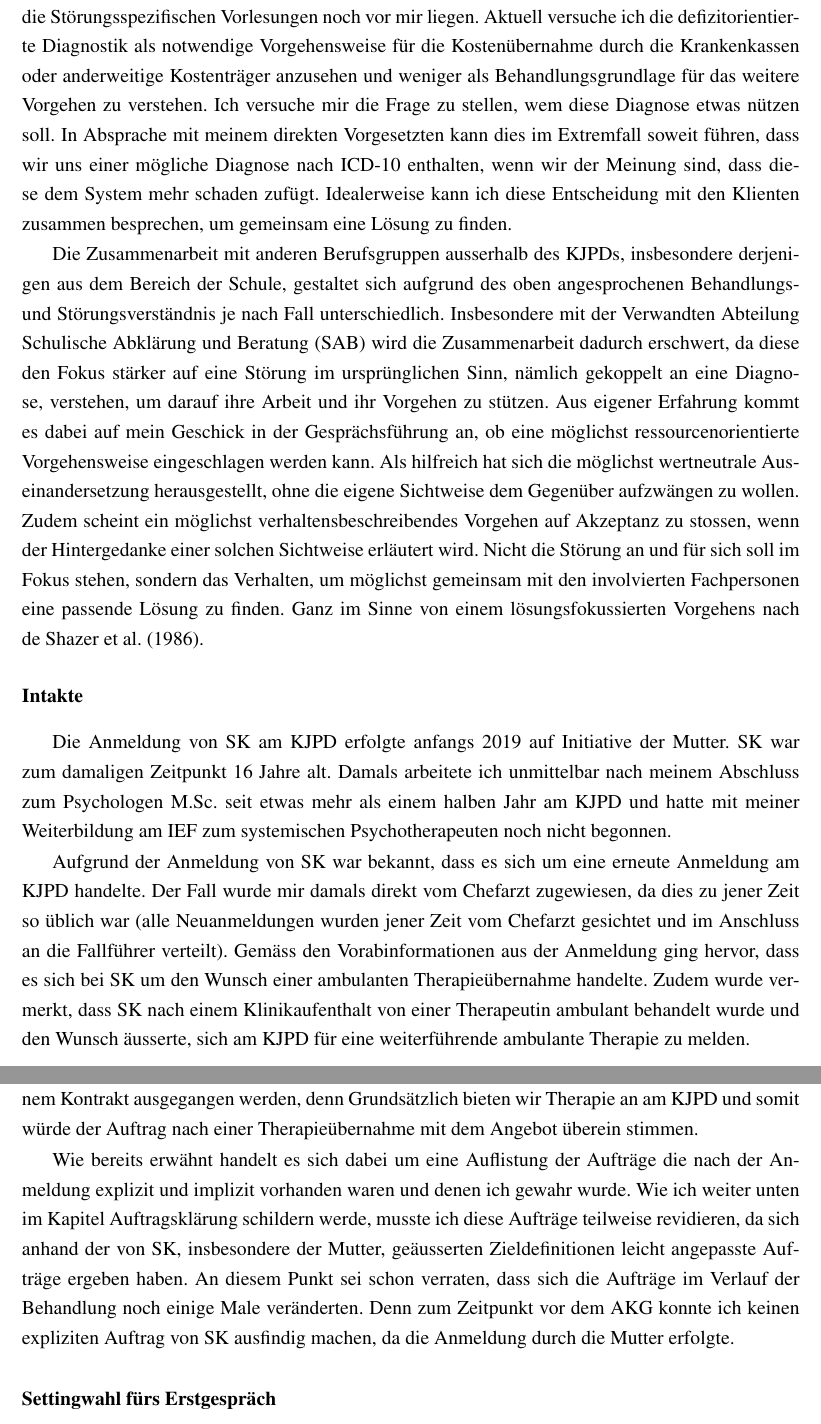
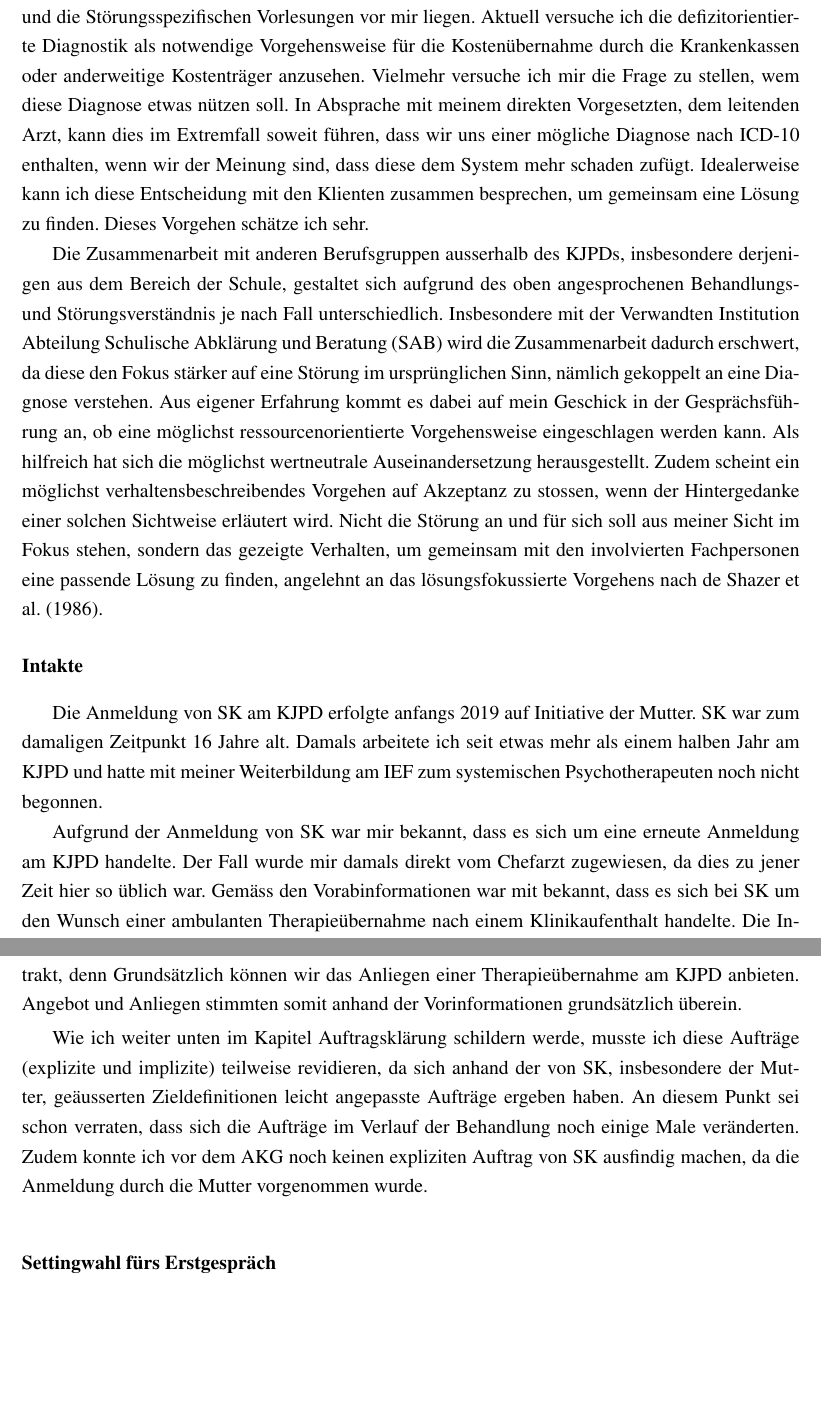
Before and after one commit to tilljernst/IefAbschlussarbeit2021, a LaTeX paper (main.tex, which reads content/ausgangslage.tex): two parts of pages 6 and 8 of 59 before the commit and two parts of pages 6 and 8 of 58 after it, joined at a grey line, cut so that both start at the same text, the shorter picture padded with empty space. Compiled offline with pdfLaTeX.

Commit message:
Überarbeiten Ausgangslage bis und mit Intake

```diff
--- a/content/ausgangslage.tex
+++ b/content/ausgangslage.tex
@@ -6,14 +6,12 @@ Die Behandlung des Fall SK fand und findet am \ac{kjpd} des Kantons Schaffhausen
 
 Aufgrund der Grösse des \ac{kjpd}s und des Versorgungsauftrags des Kantons gestaltet sich der Aufgabenbereich für mich als einzelner Behandler sehr breit. Es werden jedoch gewisse Spezialgebiete angeboten, die mit Hilfe sogenannter Kompetenzbereiche abgedeckt werden. Ich bin aufgrund der aktuell laufenden Weiterbildung am \ac{ief} keinem expliziten Kompetenzbereich zugeordnet, übernehme jedoch je nach Situation Fälle, die im Schnittbereich dieser Bereich angesiedelt sind. Die nötige Abstützung und Sicherheit kann ich mir aufgrund der internen Struktur der kurzen Meldewege holen, indem ich im engmaschigen Austausch stehe, sowie Intervisiongespräche und Coaching mit den Fachpersonen aus den entsprechenden Bereichen nach Bedarf führen kann. Diese Struktur vermittelt mir ein Gefühlt der Sicherheit durch den guten Rückenhalt, wodurch ich mir auch Fälle zutraue, die für mich neu und komplex sind.
 
-%TODO: Ab hier weiter überarbeiten
+Die Zusammenarbeit mit anderen Berufsgruppen innerhalb des \ac{kjpd}s findet vorwiegend zwischen psychologisch und medizinisch geschultem Personal statt. Aufgrund der institutionellen Stellung einer ambulanten psychiatrischen Behandlung kommt es naturbedingt zu Diskrepanzen zwischen dieser und meiner sich weiterentwickelnden systemischen Sichtweise. Es fällt mir nicht immer einfach, die systemische Sicht als Psychotherapeut und die Sichtweise der Institution, resp. des Gesundheitswesens im Allgemeinen, auf einen Nenner zu bringen. Aufgrund der Möglichkeit, sehr flexibel mit den einzelnen Fällen vorzugehen und die eigenen Vorlieben für die Gestaltung der Behandlung einfliessen zu lassen, befinden sich diese Diskrepanz jedoch auf einem minimalen Niveau. Ein bleibende  Unsicherheit meinerseits ergibt sich aufgrund der ursprünglichen psychiatrischen Sichtweise einer defizitorientierten Einteilung, resp. die diagnostische Einschätzung mittels  ICD-10, die nach wie vor einen hohen Stellenwert in der Behandlung am \ac{kjpd} einnimmt. Unsicherheit insofern, als dass ich mich aktuell in meiner Weiterbildung im Modul Grundlagen befinde und die Störungsspezifischen Vorlesungen vor mir liegen. Aktuell versuche ich die defizitorientierte Diagnostik als notwendige Vorgehensweise für die Kostenübernahme durch die Krankenkassen oder anderweitige Kostenträger anzusehen. Vielmehr versuche ich mir die Frage zu stellen, wem diese Diagnose etwas nützen soll. In Absprache mit meinem direkten Vorgesetzten, dem leitenden Arzt, kann dies im Extremfall soweit führen, dass wir uns einer mögliche Diagnose nach ICD-10 enthalten, wenn wir der Meinung sind, dass diese dem System mehr schaden zufügt. Idealerweise kann ich diese Entscheidung mit den Klienten zusammen besprechen, um gemeinsam eine Lösung zu finden. Dieses Vorgehen schätze ich sehr.
 
-Die Zusammenarbeit mit anderen Berufsgruppen innerhalb des \ac{kjpd}s findet vorwiegend zwischen psychologisch und medizinisch geschultem Personal statt. Aufgrund der institutionellen Stellung einer ambulanten psychiatrischen Behandlung kommt es naturbedingt zu Diskrepanzen zwischen dieser und meiner sich weiterentwickelnden systemischen Sichtweise. Es fällt mir nicht immer einfach, die systemische Sicht als Psychotherapeut und die Sichtweise der Institution, resp. des Gesundheitswesens im Allgemeinen, auf einen Nenner zu bringen. Aufgrund der Möglichkeit, sehr flexibel mit den einzelnen Fällen vorzugehen und die eigenen Vorlieben für die Gestaltung der Behandlung einfliessen zu lassen, befinden sich diese Diskrepanz jedoch auf einem minimalen Niveau. Ein bleibende  Unsicherheit meinerseits ergibt sich aufgrund der ursprünglichen psychiatrischen Sichtweise einer defizitorientierten Einteilung, resp. die diagnostische Einschätzung mittels  ICD-10, die nach wie vor einen hohen Stellenwert in der Behandlung am \ac{kjpd} einnimmt. Unsicherheit insofern, als dass ich mich aktuell in meiner Weiterbildung im Modul Grundlagen befinde und die Störungsspezifischen Vorlesungen noch vor mir liegen. Aktuell versuche ich die defizitorientierte Diagnostik als notwendige Vorgehensweise für die Kostenübernahme durch die Krankenkassen oder anderweitige Kostenträger anzusehen und weniger als Behandlungsgrundlage für das weitere Vorgehen zu verstehen. Ich versuche mir die Frage zu stellen, wem diese Diagnose etwas nützen soll. In Absprache mit meinem direkten Vorgesetzten kann dies im Extremfall soweit führen, dass wir uns einer mögliche Diagnose nach ICD-10 enthalten, wenn wir der Meinung sind, dass diese dem System mehr schaden zufügt. Idealerweise kann ich diese Entscheidung mit den Klienten zusammen besprechen, um gemeinsam eine Lösung zu finden.
-
-Die Zusammenarbeit mit anderen Berufsgruppen ausserhalb des \ac{kjpd}s, insbesondere derjenigen aus dem Bereich der Schule, gestaltet sich aufgrund des oben angesprochenen Behandlungs- und Störungsverständnis je nach Fall unterschiedlich. Insbesondere mit der Verwandten \ac{sab} wird die Zusammenarbeit dadurch erschwert, da diese den Fokus stärker auf eine Störung im ursprünglichen Sinn, nämlich gekoppelt an eine Diagnose, verstehen, um darauf ihre Arbeit und ihr Vorgehen zu stützen. Aus eigener Erfahrung kommt es dabei auf mein Geschick in der Gesprächsführung an, ob eine möglichst ressourcenorientierte Vorgehensweise eingeschlagen werden kann. Als hilfreich hat sich die möglichst wertneutrale Auseinandersetzung herausgestellt, ohne die eigene Sichtweise dem Gegenüber aufzwängen zu wollen. Zudem scheint ein möglichst verhaltensbeschreibendes Vorgehen auf Akzeptanz zu stossen, wenn der Hintergedanke einer solchen Sichtweise erläutert wird. Nicht die Störung an und für sich soll im Fokus stehen, sondern das Verhalten, um möglichst gemeinsam mit den involvierten Fachpersonen eine passende Lösung zu finden. Ganz im Sinne von einem lösungsfokussierten Vorgehens nach \citeA{Shazer1986}.
+Die Zusammenarbeit mit anderen Berufsgruppen ausserhalb des \ac{kjpd}s, insbesondere derjenigen aus dem Bereich der Schule, gestaltet sich aufgrund des oben angesprochenen Behandlungs- und Störungsverständnis je nach Fall unterschiedlich. Insbesondere mit der Verwandten Institution \ac{sab} wird die Zusammenarbeit dadurch erschwert, da diese den Fokus stärker auf eine Störung im ursprünglichen Sinn, nämlich gekoppelt an eine Diagnose verstehen. Aus eigener Erfahrung kommt es dabei auf mein Geschick in der Gesprächsführung an, ob eine möglichst ressourcenorientierte Vorgehensweise eingeschlagen werden kann. Als hilfreich hat sich die möglichst wertneutrale Auseinandersetzung herausgestellt. Zudem scheint ein möglichst verhaltensbeschreibendes Vorgehen auf Akzeptanz zu stossen, wenn der Hintergedanke einer solchen Sichtweise erläutert wird. Nicht die Störung an und für sich soll aus meiner Sicht im Fokus stehen, sondern das gezeigte Verhalten, um gemeinsam mit den involvierten Fachpersonen eine passende Lösung zu finden, angelehnt an das lösungsfokussierte Vorgehens nach \citeA{Shazer1986}.
 
 \subsection{Intakte}
-Die Anmeldung von SK am KJPD erfolgte anfangs 2019 auf Initiative der Mutter. SK war zum damaligen Zeitpunkt 16 Jahre alt. Damals arbeitete ich unmittelbar nach meinem Abschluss zum Psychologen M.Sc. seit etwas mehr als einem halben Jahr am KJPD und hatte mit meiner Weiterbildung am \ac{ief} zum systemischen Psychotherapeuten noch nicht begonnen.
+Die Anmeldung von SK am KJPD erfolgte anfangs 2019 auf Initiative der Mutter. SK war zum damaligen Zeitpunkt 16 Jahre alt. Damals arbeitete ich seit etwas mehr als einem halben Jahr am KJPD und hatte mit meiner Weiterbildung am \ac{ief} zum systemischen Psychotherapeuten noch nicht begonnen.
 
-Aufgrund der Anmeldung von SK war bekannt, dass es sich um eine erneute Anmeldung am KJPD handelte. Der Fall wurde mir damals direkt vom Chefarzt zugewiesen, da dies zu jener Zeit so üblich war (alle Neuanmeldungen wurden jener Zeit vom Chefarzt gesichtet und im Anschluss an die Fallführer verteilt). Gemäss den Vorabinformationen aus der Anmeldung ging hervor, dass es sich bei SK um den Wunsch einer ambulanten Therapieübernahme handelte. Zudem wurde vermerkt, dass SK nach einem Klinikaufenthalt von einer Therapeutin ambulant behandelt wurde und den Wunsch äusserte, sich am KJPD für eine weiterführende ambulante Therapie zu melden.
+Aufgrund der Anmeldung von SK war mir bekannt, dass es sich um eine erneute Anmeldung am KJPD handelte. Der Fall wurde mir damals direkt vom Chefarzt zugewiesen, da dies zu jener Zeit hier so üblich war. Gemäss den Vorabinformationen war mit bekannt, dass es sich bei SK um den Wunsch einer ambulanten Therapieübernahme nach einem Klinikaufenthalt handelte. Die Informationen aus der ersten Behandlung habe ich absichtlich nicht eingesehen, um mir ein möglichst neutrales Bild des Anliegens zu verschaffen. Ich hatte die Befürchtung, dass ich mit weiteren Informationen aus der \ac{kg} beeinflusst werden könnte und somit voreingenommen in das erste Gespräch einsteigen würde. Ohne mir dessen bewusst zu sein, versuchte ich den Ansatz des \textbf{Not Knowing} zu praktizieren \cite{Anderson1992}. Also nicht ich als Therapeut weiss was bei SK los ist und was gut für sie ist, sondern SK selber. Dieser Ansatz fiel mir zu jener Zeit relativ leicht, da ich als Therapieneuling tatsächlich noch keine grosse Erfahrung hatte und noch wenig vertraut war von der psychiatrischen Behandlungspraxis am KJPD, somit wusste ich tatsächlich sehr wenig.
 
@@ -25,8 +21,10 @@ Mein erster Eindruck war, nachdem ich die Anmeldung in meinem Fach hatte, dass i
 
 \subsection{Bestehende explizite und implizite Aufträge}
-Im Vorfeld, also vor der eigentlichen Behandlung und somit auch dem \ac{akg}, konnte ich folgende expliziten und impliziten Aufträge ausmachen. Aus Sicht der Institution besteht ein expliziter Auftrag der Sicherstellung der Psychiatrischen Versorgung im Kanton. Eine Anmeldung am \ac{kjpd} muss zwingend geprüft werden. Damals war es hier am Haus usus, das Anliegen nach der Anmeldung mittels \ac{akg} zu prüfen (aktuell wird vor der eigentlichen Anmeldung immer ein telefonisches Vorgespräch durch ein psychologisch geschultes Personal geführt, um bereits eine erste Prüfung vorzunehmen und gegebenenfalls an eine andere Stelle weiterzuleiten). Ein weiterer expliziter Auftrag konnte ich dem Anmeldeblatt entnehmen, auf dem der Wunsch nach einer Therapieübernahme im ambulanten Setting beschrieben wurde. Neben diesen beiden expliziten Aufträgen war mir vor dem \ac{akg} nichts weiter bekannt. Anhand der Einteilung nach \citeA{Schwing2014}, welcher nach Anlass, Anliegen, Auftrag und Kontrakt unterscheidet, konnte ich zu den Einzelnen Punkte bereits implizite Aufträge ausmachen. Als Anlass konnte ich aus der Anmeldung annehmen, dass SK einen Aufenthalt in einer Klinik hinter sich hatte und deshalb Unterstützung für die Nachbetreuung suchte, welche sie bei der ambulanten Behandlerin nicht zufriedenstellend erhielt. Beim Anliegen und den Erwartungen konnte ich implizit den Wunsch nach einer sich verändernden Nachbetreuung ausmachen, da offensichtlich diese nicht zu den erhofften Veränderungen geführt hatte. Wie bereits oben geschrieben war beim Punkt Auftrag das explizite Anliegen einer Therapieübernahme bekannt. Was jedoch genau von mir erwartet wurde und was ich in dem Fall SK zu tun hatte war vor der Auftragsklärung jedoch noch nicht bekannt. Im Vorfeld konnte von einem Kontrakt ausgegangen werden, denn Grundsätzlich bieten wir Therapie an am \ac{kjpd} und somit würde der Auftrag nach einer Therapieübernahme mit dem Angebot überein stimmen.
+Im Vorfeld konnte ich folgende expliziten und impliziten Aufträge ausmachen: Aus Sicht der Institution besteht ein expliziter Auftrag im Sinne der Sicherstellung der Psychiatrischen Versorgung im Kanton. Eine Anmeldung am \ac{kjpd} muss zwingend geprüft werden. Damals war es hier am Haus usus, das Anliegen nach der Anmeldung mittels \ac{akg} zu prüfen (aktuell wird vor der eigentlichen Anmeldung immer ein telefonisches Vorgespräch durch ein psychologisch geschultes Personal geführt, um diese Prüfung vorzunehmen und gegebenenfalls an eine andere Stelle weiterzuleiten). Ein weiterer expliziter Auftrag konnte ich dem Anmeldeblatt entnehmen, auf dem der Wunsch nach einer Therapieübernahme im ambulanten Setting genannt wurde. Ansonsten war mir im Vorfeld kein weiterer Auftrag bekannt. Anhand der Einteilung nach \citeA{Schwing2014}, welcher nach Anlass, Anliegen, Auftrag und Kontrakt unterscheidet, konnte ich zu den Einzelnen Punkte jedoch bereits implizite Aufträge erahnen: Als Anlass konnte ich aus der Anmeldung annehmen, dass SK einen Aufenthalt in einer Klinik hinter sich hatte und deshalb Unterstützung für die Nachbetreuung suchte, welche sie bei der ambulanten Behandlerin nicht zufriedenstellend erhielt. Beim Anliegen und den Erwartungen konnte ich implizit den Wunsch nach einer sich verändernden Nachbetreuung ausmachen, da offensichtlich diese nicht zu den erhofften Veränderungen geführt hatte. Beim Punkt Auftrag stand das explizite Anliegen einer Therapieübernahme. Was jedoch genau von mir erwartet wurde und was ich in dem Fall SK zu tun hatte, war vor der Auftragsklärung nicht bekannt. Im Vorfeld hatten wir somit bereits etwas ähnliches wie ein Kontrakt, denn Grundsätzlich können wir das Anliegen einer Therapieübernahme am \ac{kjpd} anbieten. Angebot und Anliegen stimmten somit anhand der Vorinformationen grundsätzlich überein.
 
-Wie bereits erwähnt handelt es sich dabei um eine Auflistung der Aufträge die nach der Anmeldung explizit und implizit vorhanden waren und denen ich gewahr wurde. Wie ich weiter unten im Kapitel \titleref{Auftragsklärung} schildern werde, musste ich diese Aufträge teilweise revidieren, da sich anhand der von SK, insbesondere der Mutter, geäusserten Zieldefinitionen leicht angepasste Aufträge ergeben haben. An diesem Punkt sei schon verraten, dass sich die Aufträge im Verlauf der Behandlung noch einige Male veränderten. Denn zum Zeitpunkt vor dem \ac{akg} konnte ich keinen expliziten Auftrag von SK ausfindig machen, da die Anmeldung durch die Mutter erfolgte.
+Wie ich weiter unten im Kapitel \titleref{Auftragsklärung} schildern werde, musste ich diese Aufträge (explizite und implizite) teilweise revidieren, da sich anhand der von SK, insbesondere der Mutter, geäusserten Zieldefinitionen leicht angepasste Aufträge ergeben haben. An diesem Punkt sei schon verraten, dass sich die Aufträge im Verlauf der Behandlung noch einige Male veränderten. Zudem konnte ich vor dem \ac{akg} noch keinen expliziten Auftrag von SK ausfindig machen, da die Anmeldung durch die Mutter vorgenommen wurde.
+
+%TODO: überarbeiten
 
 \subsection{Settingwahl fürs Erstgespräch}
 Für das Erstgespräch, oder eben das \ac{akg}, entschied ich mich die Mutter und die Klientin SK ohne den Vater einzuladen. Das ist etwas speziell und entspricht nicht unbedingt den Gepflogenheiten hier am \ac{kjpd}. Bei Minderjährigen Klienten, was SK zum damaligen Zeitpunkt noch war, müssten eigentlich beide Elternteile, auch wenn diese getrennt leben, zum Erstgespräch erscheinen. Dies rein aus rechtlicher Sicht, da beiden Eltern ihr Einverständnis für eine mögliche Behandlung geben müssen. Eine Ausnahme wäre, wenn einem Elternteil das Sorgerecht entzogen worden wäre. Das war jedoch nicht der Fall. Aus heutiger Sicht würde ich dies nicht mehr so machen und auf die Anwesenheit des Vaters bestehen. Damals war ich jedoch noch neu im Geschäft und ich empfand es als naheliegend, die Mutter und die Tochter ohne Vater einzuladen, da diese die Anmeldung vorgenommen hatten und den Vater darüber informierten. Mir war auch noch nicht so bewusst, wie wichtig beide Elternteile für eine saubere Auftragsklärung sind und mir durch dieses Versäumnis wichtige Informationen entgehen konnten.
```
Also changed, not shown: content/ausgangslage.tex (6 more changed lines).
